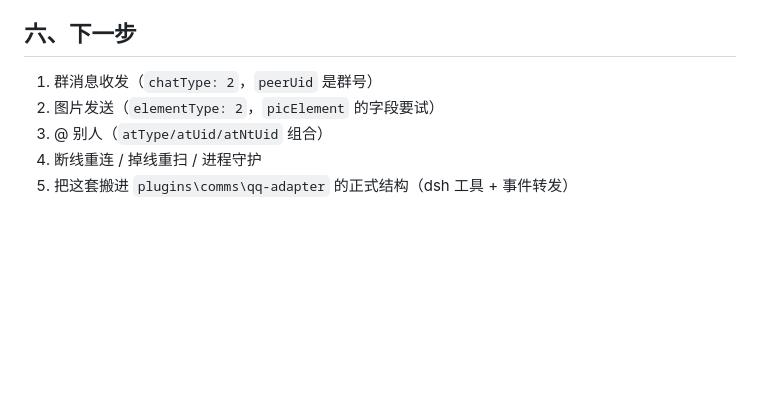
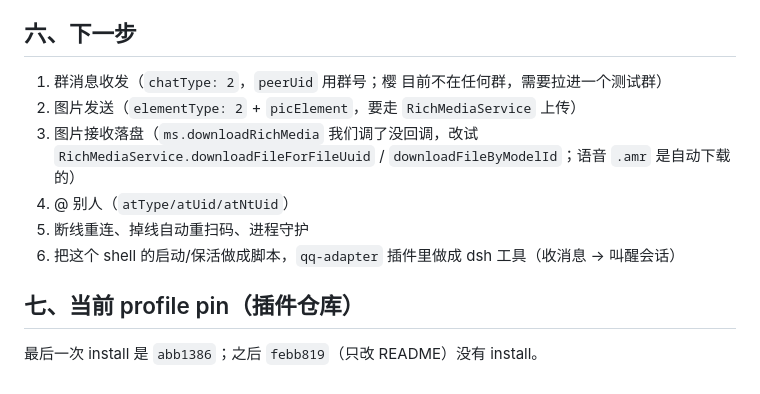
Before and after one commit to xingyuan233/dsh-xykp, a Markdown page: comms/qq-adapter/HANDOFF.md, the part around one of its changes. Drawn GitHub-style; blank space fills up the shorter version.

```diff
--- a/comms/qq-adapter/HANDOFF.md
+++ b/comms/qq-adapter/HANDOFF.md
@@ -152,8 +154,14 @@ cd D:\AI\DeepseekHarness\plugins\comms\qq-adapter\bridge
 
 ## 六、下一步
 
-1. 群消息收发（`chatType: 2`，`peerUid` 是群号）
-2. 图片发送（`elementType: 2`，`picElement` 的字段要试）
-3. @ 别人（`atType/atUid/atNtUid` 组合）
-4. 断线重连 / 掉线重扫 / 进程守护
-5. 把这套搬进 `plugins\comms\qq-adapter` 的正式结构（dsh 工具 + 事件转发）
+1. 群消息收发（`chatType: 2`，`peerUid` 用群号；樱 目前不在任何群，需要拉进一个测试群）
+2. 图片发送（`elementType: 2` + `picElement`，要走 `RichMediaService` 上传）
+3. 图片接收落盘（`ms.downloadRichMedia` 我们调了没回调，改试
+   `RichMediaService.downloadFileForFileUuid` / `downloadFileByModelId`；语音 `.amr` 是自动下载的）
+4. @ 别人（`atType/atUid/atNtUid`）
+5. 断线重连、掉线自动重扫码、进程守护
+6. 把这个 shell 的启动/保活做成脚本，`qq-adapter` 插件里做成 dsh 工具（收消息 → 叫醒会话）
+
+## 七、当前 profile pin（插件仓库）
+
+最后一次 install 是 `abb1386`；之后 `febb819`（只改 README）没有 install。
```
Also changed, not shown: other parts of comms/qq-adapter/HANDOFF.md (+119 -117 lines).
